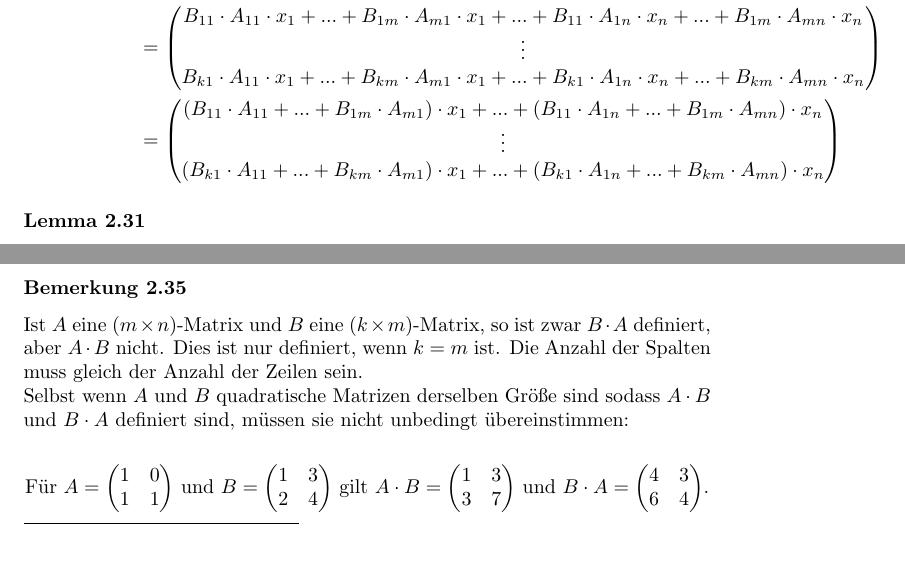
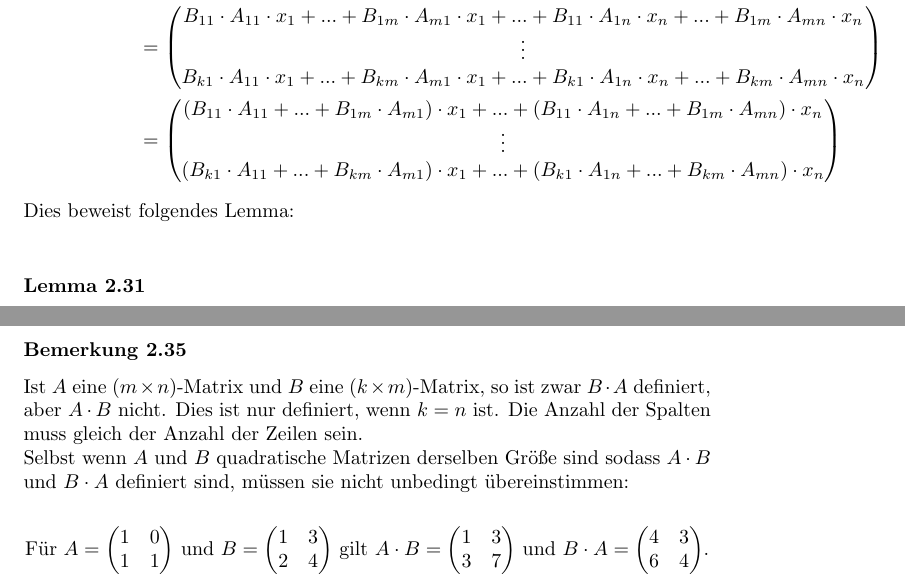
Before and after one commit to yoKurt94/Lineare-Algebra-Notes, a LaTeX document (LinA.tex): two parts of pages 31 and 32 of 36, joined at a grey line, cut so that both start at the same text, the shorter picture padded with empty space. Compiled offline with pdfLaTeX.

Commit message:
Correct typo in Bemerkung 2.35

```diff
--- a/LinA.tex
+++ b/LinA.tex
@@ -1264,7 +1264,7 @@ Ist $\varphi_B \circ \varphi_A: \mathbb{R}^n \rightarrow \mathbb{R}^k$ wieder vo
         (B_{k1} \cdot A_{11} + ... + B_{km} \cdot A_{m1}) \cdot x_1 + ... + (B_{k1} \cdot A_{1n} + ... + B_{km} \cdot A_{mn}) \cdot x_n \\
     \end{pmatrix}
     \end{align*}
-
+Dies beweist folgendes Lemma: \\
 \subsubsection*{Lemma 2.31}
 Es sei $A$ eine $(m \times n)$-Matrix und $B$ eine $(k \times m)$-Matrix. Dann ist die Verknüpfung $\varphi_B \circ \varphi_A$ durch die Matrix \\
 \begin{center}
@@ -1333,7 +1333,7 @@ Um 2 Matrizen miteinander zu multiplizieren kann man das Falk Schema verwenden.
 
 \subsubsection*{Bemerkung 2.35}
 Ist $A$ eine $(m \times n)$-Matrix und $B$ eine $(k \times m)$-Matrix, so ist zwar $B \cdot A$ definiert, aber $A \cdot B$ nicht.
-Dies ist nur definiert, wenn $k=m$ ist. Die Anzahl der Spalten muss gleich der Anzahl der Zeilen sein. \\
+Dies ist nur definiert, wenn $k=n$ ist. Die Anzahl der Spalten muss gleich der Anzahl der Zeilen sein. \\
 Selbst wenn $A$ und $B$ quadratische Matrizen derselben Größe sind sodass $A \cdot B$ und $B \cdot A$ definiert sind, müssen sie nicht unbedingt übereinstimmen: \\
 \begin{center}
 Für $A = \begin{pmatrix}
```
Also changed, not shown: LinA.pdf.
